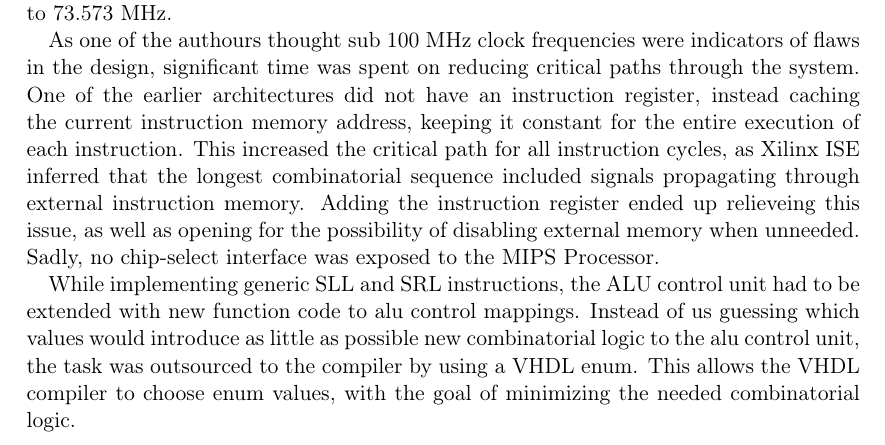
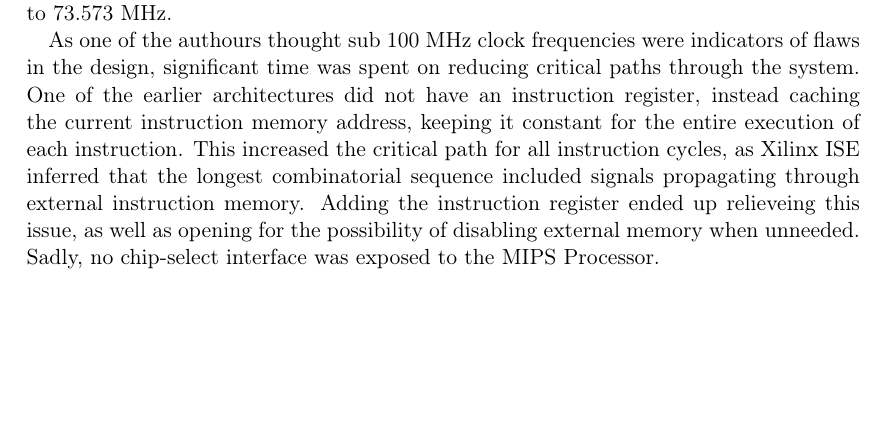
Before and after one commit to cristeahub/dmkonst, a LaTeX document (report-ex1/report.tex, which reads report-ex1/solution/solution.tex): part of page 9 of 17, cut so that both start at the same text, the shorter picture padded with empty space. Compiled offline with pdfLaTeX.

Commit message:
Remove ALU Control optimization

```diff
--- a/report-ex1/solution/solution.tex
+++ b/report-ex1/solution/solution.tex
@@ -165,7 +165,3 @@ One of the earlier architectures did not have an instruction register, instead c
 This increased the critical path for all instruction cycles, as Xilinx ISE inferred that the longest combinatorial sequence included signals propagating through external instruction memory.
 Adding the instruction register ended up relieveing this issue, as well as opening for the possibility of disabling external memory when unneeded.
 Sadly, no chip-select interface was exposed to the MIPS Processor.
-
-While implementing generic SLL and SRL instructions, the ALU control unit had to be extended with new function code to alu control mappings.
-Instead of us guessing which values would introduce as little as possible new combinatorial logic to the alu control unit, the task was outsourced to the compiler by using a VHDL enum.
-This allows the VHDL compiler to choose enum values, with the goal of minimizing the needed combinatorial logic.
```
